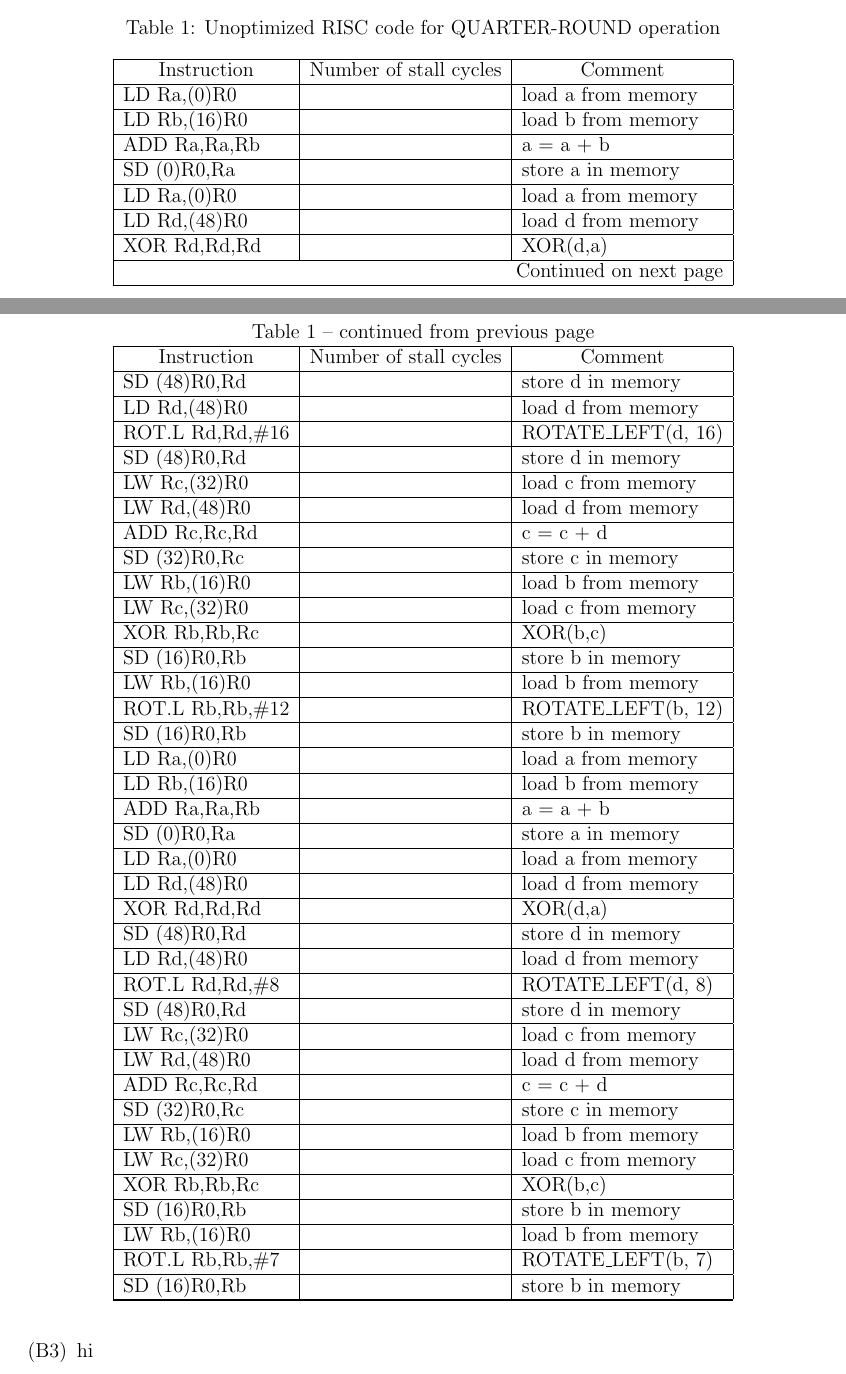
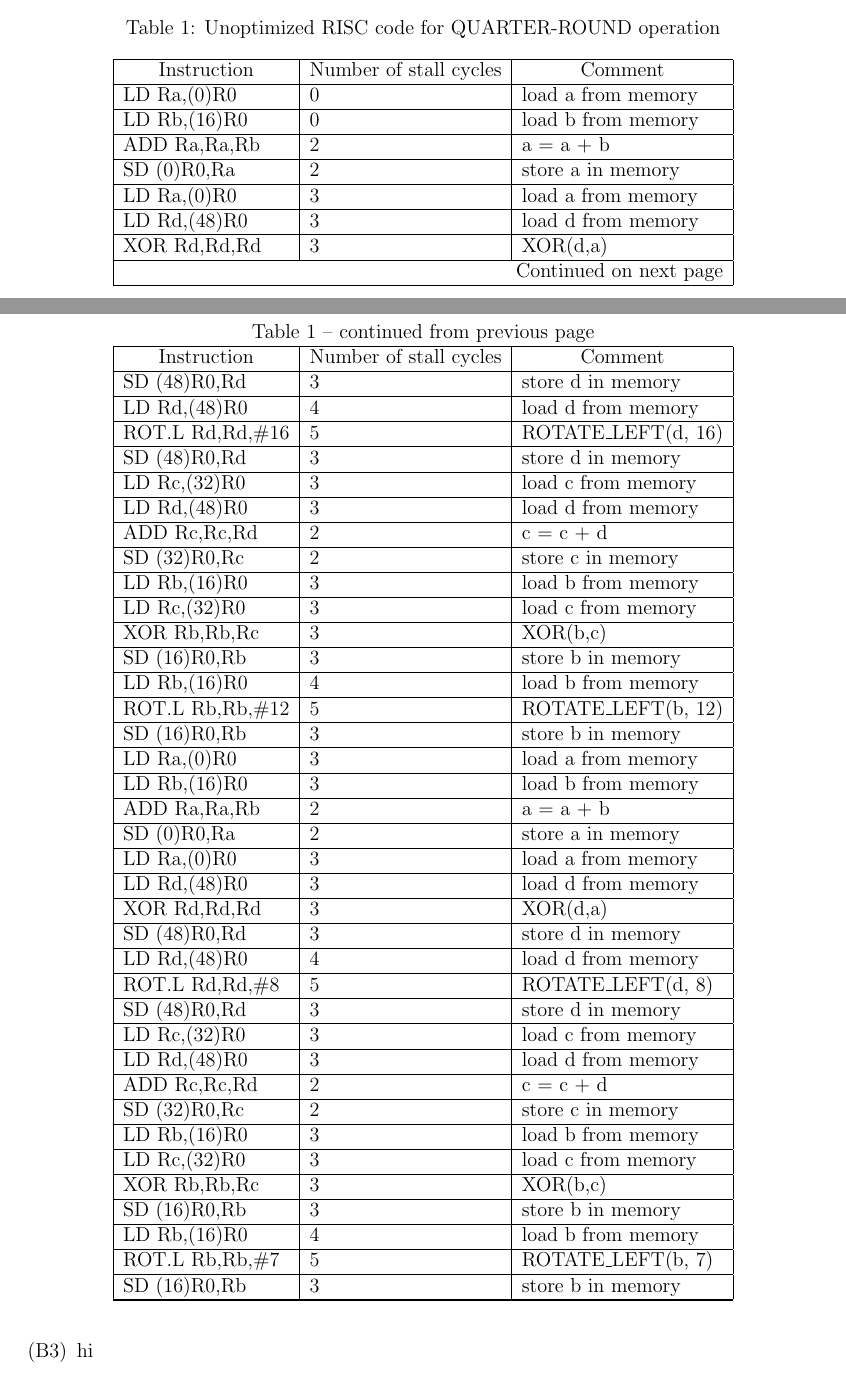
Before and after one commit to raeedh/COMPENG4DM4, a LaTeX problem sheet (Assignment 1/report/4DM4-Assignment-1-report-RH-AP.tex, which reads Assignment 1/report/exB.tex): two parts of pages 3 and 4 of 5, joined at a grey line, cut so that both start at the same text. Compiled offline with pdfLaTeX.

Commit message:
done B2
Signed-off-by: Aaron <10177767+AaronPinto@users.noreply.github.com>

```diff
--- a/Assignment 1/report/exB.tex
+++ b/Assignment 1/report/exB.tex
@@ -47,50 +47,50 @@ The timing diagram can be seen in Figure~\ref{fig:B1}. % need to figure out dela
 \hline
 \endlastfoot
 
-LD Ra,(0)R0	&	& load a from memory  \\ \hline
-LD Rb,(16)R0	&	& load b from memory  \\ \hline
-ADD Ra,Ra,Rb	&	& a = a + b           \\ \hline
-SD (0)R0,Ra	&	& store a in memory   \\ \hline
-LD Ra,(0)R0	&	& load a from memory  \\ \hline
-LD Rd,(48)R0	&	& load d from memory  \\ \hline
-XOR Rd,Rd,Rd	&	& XOR(d,a)            \\ \hline
-SD (48)R0,Rd	&	& store d in memory   \\ \hline
-LD Rd,(48)R0	&	& load d from memory  \\ \hline
-ROT.L Rd,Rd,\#16	&	& ROTATE\_LEFT(d, 16) \\ \hline
-SD (48)R0,Rd	&	& store d in memory   \\ \hline
-LW Rc,(32)R0	&	& load c from memory  \\ \hline
-LW Rd,(48)R0	&	& load d from memory  \\ \hline
-ADD Rc,Rc,Rd	&	& c = c + d           \\ \hline
-SD (32)R0,Rc	&	& store c in memory   \\ \hline
-LW Rb,(16)R0	&	& load b from memory  \\ \hline
-LW Rc,(32)R0	&	& load c from memory  \\ \hline
-XOR Rb,Rb,Rc	&	& XOR(b,c)            \\ \hline
-SD (16)R0,Rb	&	& store b in memory   \\ \hline
-LW Rb,(16)R0	&	& load b from memory  \\ \hline
-ROT.L Rb,Rb,\#12	&	& ROTATE\_LEFT(b, 12) \\ \hline
-SD (16)R0,Rb	&	& store b in memory   \\ \hline
-LD Ra,(0)R0	&	& load a from memory  \\ \hline
-LD Rb,(16)R0	&	& load b from memory  \\ \hline
-ADD Ra,Ra,Rb	&	& a = a + b           \\ \hline
-SD (0)R0,Ra	&	& store a in memory   \\ \hline
-LD Ra,(0)R0	&	& load a from memory  \\ \hline
-LD Rd,(48)R0	&	& load d from memory  \\ \hline
-XOR Rd,Rd,Rd	&	& XOR(d,a)            \\ \hline
-SD (48)R0,Rd	&	& store d in memory   \\ \hline
-LD Rd,(48)R0	&	& load d from memory  \\ \hline
-ROT.L Rd,Rd,\#8	&	& ROTATE\_LEFT(d, 8)  \\ \hline
-SD (48)R0,Rd	&	& store d in memory   \\ \hline
-LW Rc,(32)R0	&	& load c from memory  \\ \hline
-LW Rd,(48)R0	&	& load d from memory  \\ \hline
-ADD Rc,Rc,Rd	&	& c = c + d           \\ \hline
-SD (32)R0,Rc	&	& store c in memory   \\ \hline
-LW Rb,(16)R0	&	& load b from memory  \\ \hline
-LW Rc,(32)R0	&	& load c from memory  \\ \hline
-XOR Rb,Rb,Rc	&	& XOR(b,c)            \\ \hline
-SD (16)R0,Rb	&	& store b in memory   \\ \hline
-LW Rb,(16)R0	&	& load b from memory  \\ \hline
-ROT.L Rb,Rb,\#7	&	& ROTATE\_LEFT(b, 7)  \\ \hline
-SD (16)R0,Rb	&	& store b in memory   \\ \hline
+LD Ra,(0)R0	&0	& load a from memory  \\ \hline
+LD Rb,(16)R0	&0	& load b from memory  \\ \hline
+ADD Ra,Ra,Rb	&2	& a = a + b           \\ \hline
+SD (0)R0,Ra	&2	& store a in memory   \\ \hline
+LD Ra,(0)R0	&3	& load a from memory  \\ \hline
+LD Rd,(48)R0	&3	& load d from memory  \\ \hline
+XOR Rd,Rd,Rd	&3	& XOR(d,a)            \\ \hline
+SD (48)R0,Rd	&3	& store d in memory   \\ \hline
+LD Rd,(48)R0	&4	& load d from memory  \\ \hline
+ROT.L Rd,Rd,\#16&5	& ROTATE\_LEFT(d, 16) \\ \hline
+SD (48)R0,Rd	&3	& store d in memory   \\ \hline
+LD Rc,(32)R0	&3	& load c from memory  \\ \hline
+LD Rd,(48)R0	&3	& load d from memory  \\ \hline
+ADD Rc,Rc,Rd	&2	& c = c + d           \\ \hline
+SD (32)R0,Rc	&2	& store c in memory   \\ \hline
+LD Rb,(16)R0	&3	& load b from memory  \\ \hline
+LD Rc,(32)R0	&3	& load c from memory  \\ \hline
+XOR Rb,Rb,Rc	&3	& XOR(b,c)            \\ \hline
+SD (16)R0,Rb	&3	& store b in memory   \\ \hline
+LD Rb,(16)R0	&4	& load b from memory  \\ \hline
+ROT.L Rb,Rb,\#12&5	& ROTATE\_LEFT(b, 12) \\ \hline
+SD (16)R0,Rb	&3	& store b in memory   \\ \hline
+LD Ra,(0)R0	&3	& load a from memory  \\ \hline
+LD Rb,(16)R0	&3	& load b from memory  \\ \hline
+ADD Ra,Ra,Rb	&2	& a = a + b           \\ \hline
+SD (0)R0,Ra	&2	& store a in memory   \\ \hline
+LD Ra,(0)R0	&3	& load a from memory  \\ \hline
+LD Rd,(48)R0	&3	& load d from memory  \\ \hline
+XOR Rd,Rd,Rd	&3	& XOR(d,a)            \\ \hline
+SD (48)R0,Rd	&3	& store d in memory   \\ \hline
+LD Rd,(48)R0	&4	& load d from memory  \\ \hline
+ROT.L Rd,Rd,\#8	&5	& ROTATE\_LEFT(d, 8)  \\ \hline
+SD (48)R0,Rd	&3	& store d in memory   \\ \hline
+LD Rc,(32)R0	&3	& load c from memory  \\ \hline
+LD Rd,(48)R0	&3	& load d from memory  \\ \hline
+ADD Rc,Rc,Rd	&2	& c = c + d           \\ \hline
+SD (32)R0,Rc	&2	& store c in memory   \\ \hline
+LD Rb,(16)R0	&3	& load b from memory  \\ \hline
+LD Rc,(32)R0	&3	& load c from memory  \\ \hline
+XOR Rb,Rb,Rc	&3	& XOR(b,c)            \\ \hline
+SD (16)R0,Rb	&3	& store b in memory   \\ \hline
+LD Rb,(16)R0	&4	& load b from memory  \\ \hline
+ROT.L Rb,Rb,\#7	&5	& ROTATE\_LEFT(b, 7)  \\ \hline
+SD (16)R0,Rb	&3	& store b in memory   \\ \hline
 \end{longtable}
 
 % (B3) Calculate the number of clock-cycles for the un-optimized QUARTER-ROUND in B2 to execute. (You can ignore the time to flush the pipeline.) Explain your answer clearly.
```
